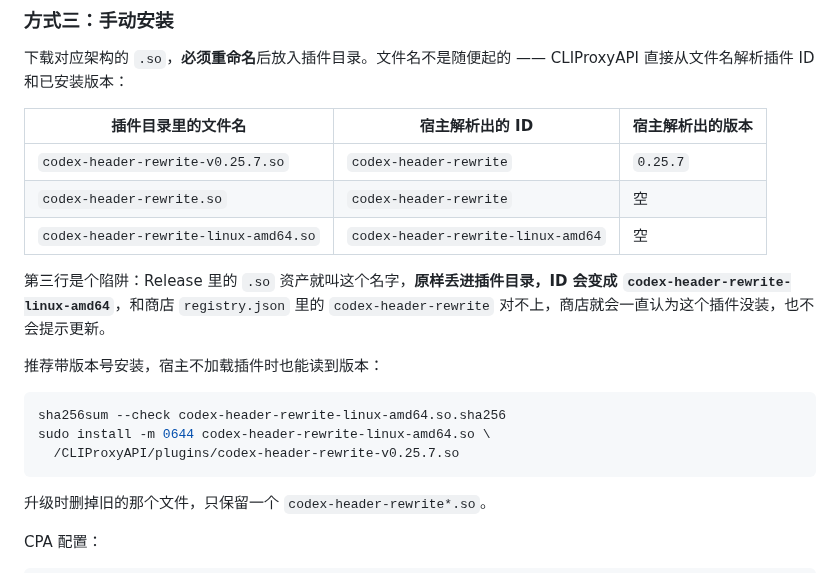
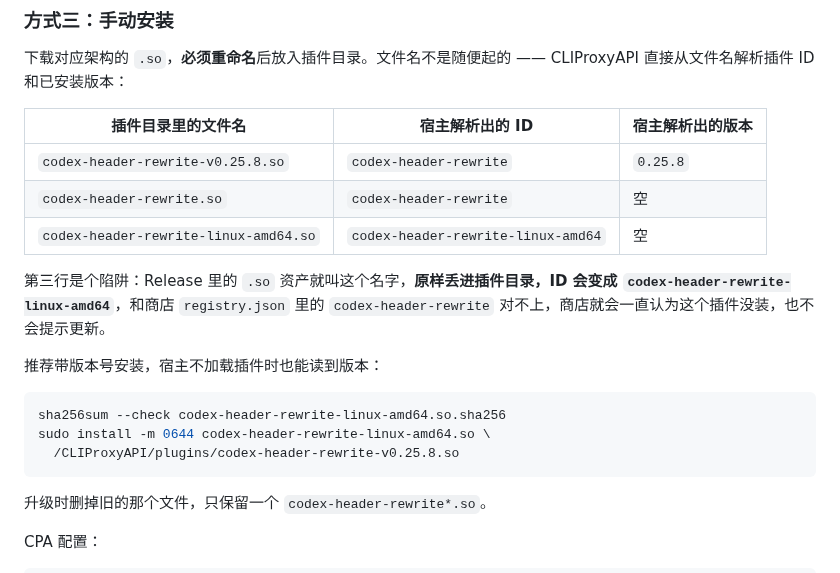
Before and after one commit to tapaixx/codex-header-rewrite, a Markdown page: README.md, the part around the change. Rendered like a GitHub page.

Commit message:
release: v0.25.8

````diff
--- a/README.md
+++ b/README.md
@@ -81,7 +81,7 @@ checksums.txt
 
 | 插件目录里的文件名 | 宿主解析出的 ID | 宿主解析出的版本 |
 |---|---|---|
-| `codex-header-rewrite-v0.25.7.so` | `codex-header-rewrite` | `0.25.7` |
+| `codex-header-rewrite-v0.25.8.so` | `codex-header-rewrite` | `0.25.8` |
 | `codex-header-rewrite.so` | `codex-header-rewrite` | 空 |
 | `codex-header-rewrite-linux-amd64.so` | `codex-header-rewrite-linux-amd64` | 空 |
 
@@ -94,7 +94,7 @@ checksums.txt
 ```bash
 sha256sum --check codex-header-rewrite-linux-amd64.so.sha256
 sudo install -m 0644 codex-header-rewrite-linux-amd64.so \
-  /CLIProxyAPI/plugins/codex-header-rewrite-v0.25.7.so
+  /CLIProxyAPI/plugins/codex-header-rewrite-v0.25.8.so
 ```
 
 升级时删掉旧的那个文件，只保留一个 `codex-header-rewrite*.so`。
````
